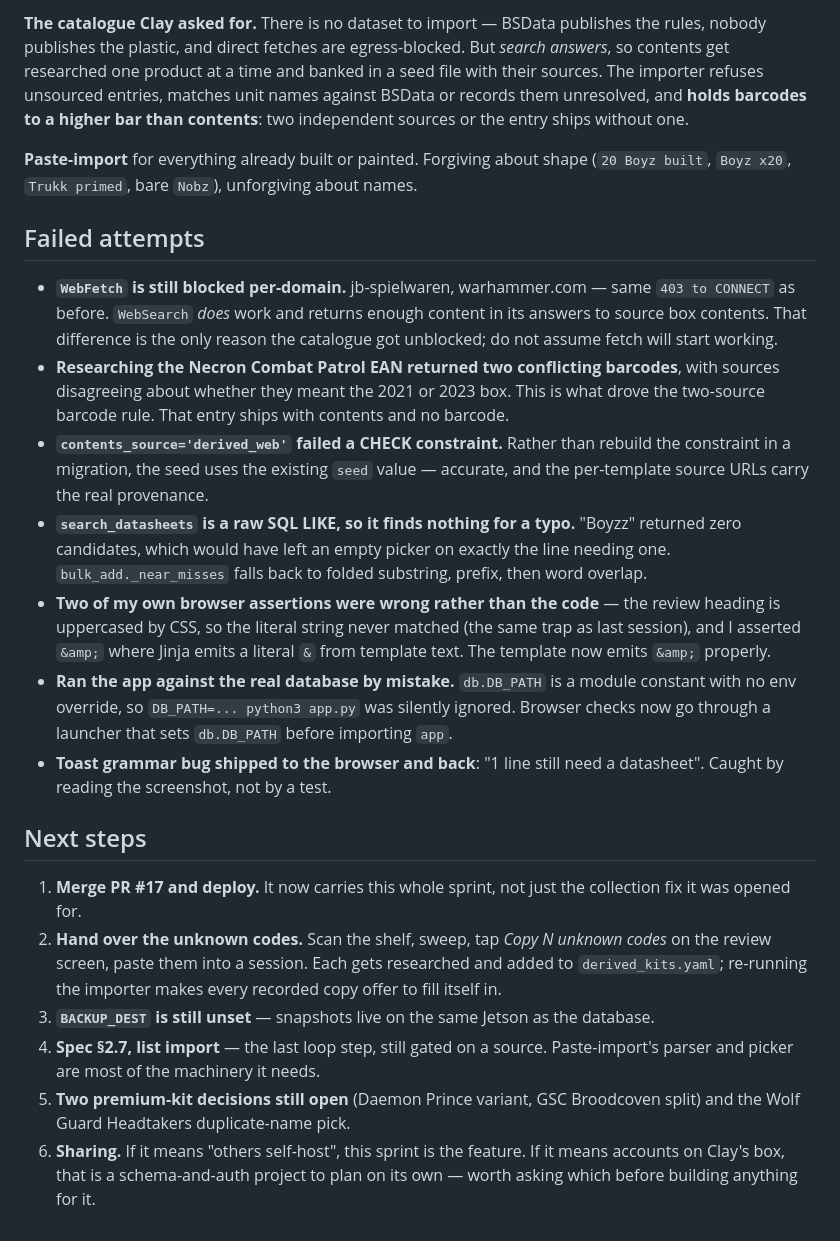
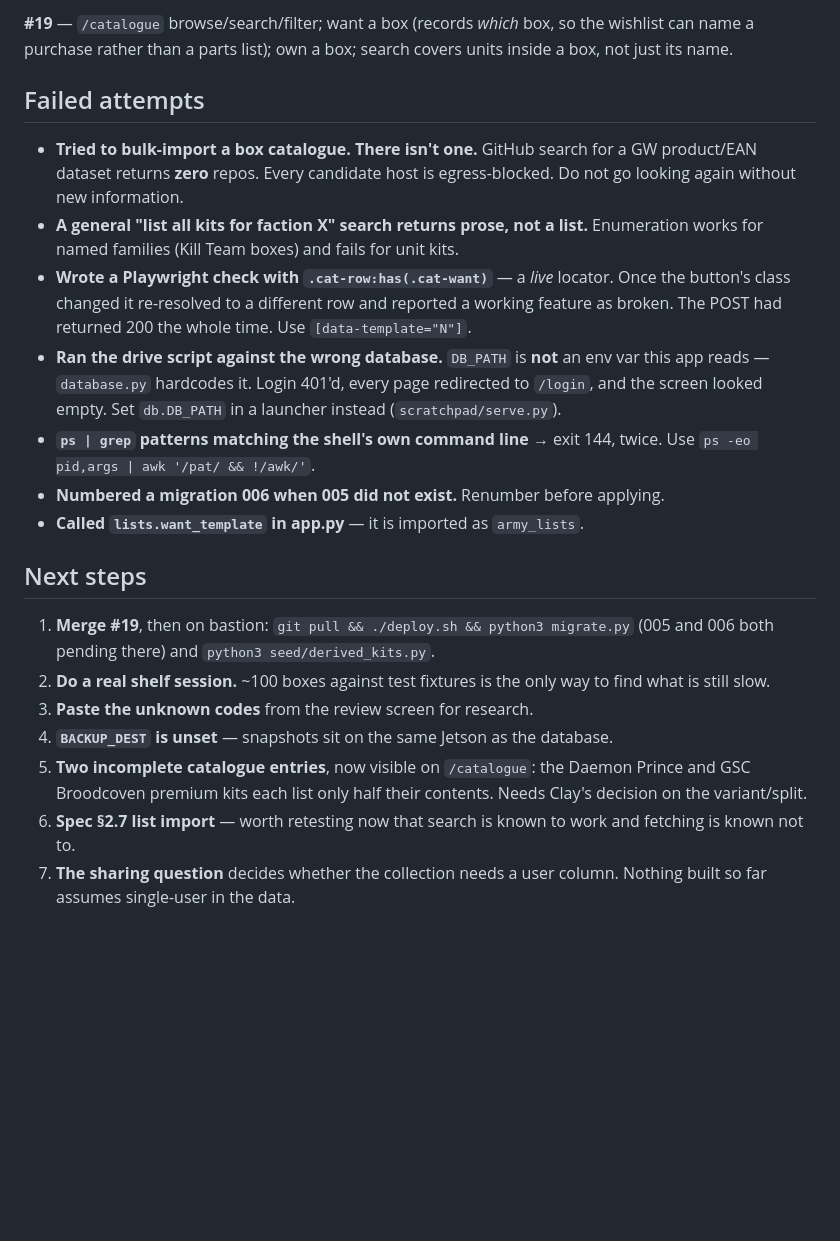
Before and after one commit to Karieo/hobby-tracker, a Markdown page: handoff.md, the part around one of its changes. Rendered like a GitHub page; blank space fills up the shorter version.

```diff
--- a/handoff.md
+++ b/handoff.md
@@ -60,58 +77,40 @@ source.
 
-**The catalogue Clay asked for.** There is no dataset to import — BSData
-publishes the rules, nobody publishes the plastic, and direct fetches are
-egress-blocked. But *search answers*, so contents get researched one product at
-a time and banked in a seed file with their sources. The importer refuses
-unsourced entries, matches unit names against BSData or records them unresolved,
-and **holds barcodes to a higher bar than contents**: two independent sources or
-the entry ships without one.
-
-**Paste-import** for everything already built or painted. Forgiving about shape
-(`20 Boyz built`, `Boyz x20`, `Trukk primed`, bare `Nobz`), unforgiving about
-names.
+**#19** — `/catalogue` browse/search/filter; want a box (records *which* box, so
+the wishlist can name a purchase rather than a parts list); own a box; search
+covers units inside a box, not just its name.
 
 ## Failed attempts
 
-- **`WebFetch` is still blocked per-domain.** jb-spielwaren, warhammer.com —
-  same `403 to CONNECT` as before. `WebSearch` *does* work and returns enough
-  content in its answers to source box contents. That difference is the only
-  reason the catalogue got unblocked; do not assume fetch will start working.
-- **Researching the Necron Combat Patrol EAN returned two conflicting
-  barcodes**, with sources disagreeing about whether they meant the 2021 or
-  2023 box. This is what drove the two-source barcode rule. That entry ships
-  with contents and no barcode.
-- **`contents_source='derived_web'` failed a CHECK constraint.** Rather than
-  rebuild the constraint in a migration, the seed uses the existing `seed`
-  value — accurate, and the per-template source URLs carry the real provenance.
-- **`search_datasheets` is a raw SQL LIKE, so it finds nothing for a typo.**
-  "Boyzz" returned zero candidates, which would have left an empty picker on
-  exactly the line needing one. `bulk_add._near_misses` falls back to folded
-  substring, prefix, then word overlap.
-- **Two of my own browser assertions were wrong rather than the code** — the
-  review heading is uppercased by CSS, so the literal string never matched
-  (the same trap as last session), and I asserted `&amp;` where Jinja emits a
-  literal `&` from template text. The template now emits `&amp;` properly.
-- **Ran the app against the real database by mistake.** `db.DB_PATH` is a
-  module constant with no env override, so `DB_PATH=... python3 app.py` was
-  silently ignored. Browser checks now go through a launcher that sets
-  `db.DB_PATH` before importing `app`.
-- **Toast grammar bug shipped to the browser and back**: "1 line still need a
-  datasheet". Caught by reading the screenshot, not by a test.
+- **Tried to bulk-import a box catalogue. There isn't one.** GitHub search for a
+  GW product/EAN dataset returns **zero** repos. Every candidate host is
+  egress-blocked. Do not go looking again without new information.
+- **A general "list all kits for faction X" search returns prose, not a list.**
+  Enumeration works for named families (Kill Team boxes) and fails for unit kits.
+- **Wrote a Playwright check with `.cat-row:has(.cat-want)`** — a *live* locator.
+  Once the button's class changed it re-resolved to a different row and reported
+  a working feature as broken. The POST had returned 200 the whole time. Use
+  `[data-template="N"]`.
+- **Ran the drive script against the wrong database.** `DB_PATH` is **not** an
+  env var this app reads — `database.py` hardcodes it. Login 401'd, every page
+  redirected to `/login`, and the screen looked empty. Set `db.DB_PATH` in a
+  launcher instead (`scratchpad/serve.py`).
+- **`ps | grep` patterns matching the shell's own command line** → exit 144,
+  twice. Use `ps -eo pid,args | awk '/pat/ && !/awk/'`.
+- **Numbered a migration 006 when 005 did not exist.** Renumber before applying.
+- **Called `lists.want_template` in app.py** — it is imported as `army_lists`.
 
 ## Next steps
 
-1. **Merge PR #17 and deploy.** It now carries this whole sprint, not just the
-   collection fix it was opened for.
-2. **Hand over the unknown codes.** Scan the shelf, sweep, tap *Copy N unknown
-   codes* on the review screen, paste them into a session. Each gets researched
-   and added to `derived_kits.yaml`; re-running the importer makes every
-   recorded copy offer to fill itself in.
-3. **`BACKUP_DEST` is still unset** — snapshots live on the same Jetson as the
-   database.
-4. **Spec §2.7, list import** — the last loop step, still gated on a source.
-   Paste-import's parser and picker are most of the machinery it needs.
-5. **Two premium-kit decisions still open** (Daemon Prince variant, GSC
-   Broodcoven split) and the Wolf Guard Headtakers duplicate-name pick.
-6. **Sharing.** If it means "others self-host", this sprint is the feature. If
-   it means accounts on Clay's box, that is a schema-and-auth project to plan
-   on its own — worth asking which before building anything for it.
+1. **Merge #19**, then on bastion: `git pull && ./deploy.sh && python3 migrate.py`
+   (005 and 006 both pending there) and `python3 seed/derived_kits.py`.
+2. **Do a real shelf session.** ~100 boxes against test fixtures is the only way
+   to find what is still slow.
+3. **Paste the unknown codes** from the review screen for research.
+4. **`BACKUP_DEST` is unset** — snapshots sit on the same Jetson as the database.
+5. **Two incomplete catalogue entries**, now visible on `/catalogue`: the Daemon
+   Prince and GSC Broodcoven premium kits each list only half their contents.
+   Needs Clay's decision on the variant/split.
+6. **Spec §2.7 list import** — worth retesting now that search is known to work
+   and fetching is known not to.
+7. **The sharing question** decides whether the collection needs a user column.
+   Nothing built so far assumes single-user in the data.
```
Also changed, not shown: other parts of handoff.md (+57 -40 lines).
